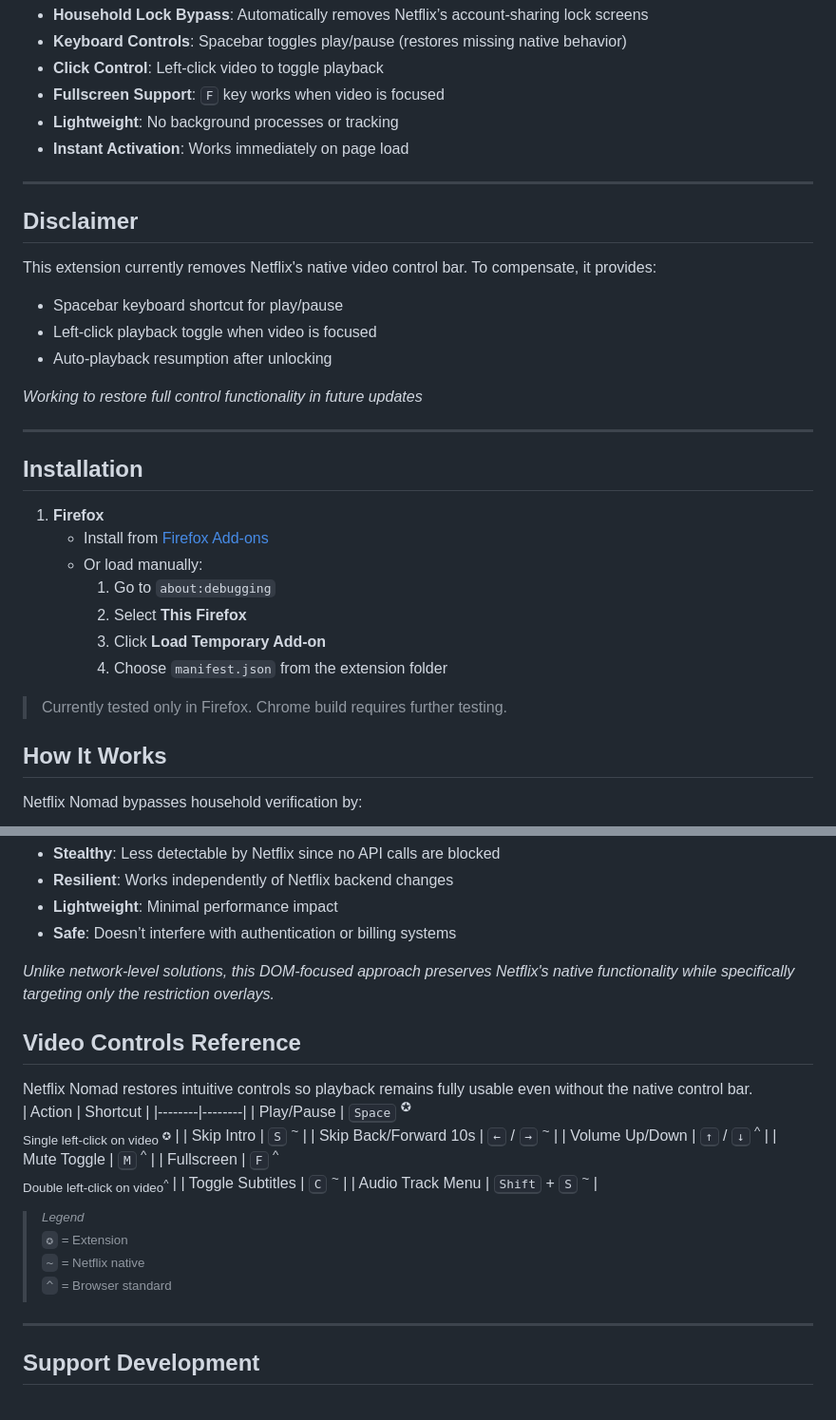
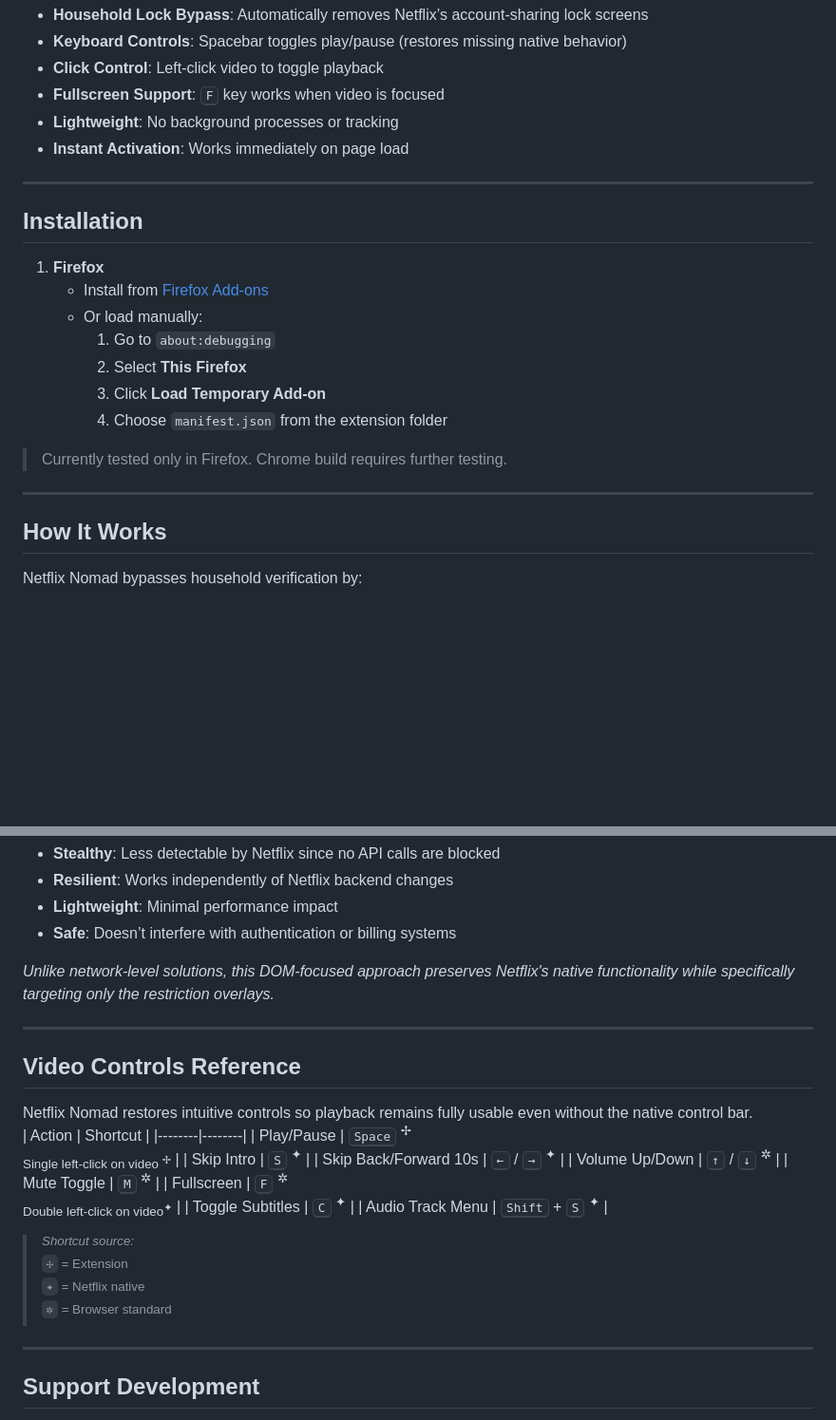
Before and after one commit to isabelle-ag/Netflix-Nomad, a Markdown page: README.md, 2 parts joined by grey strips. Shown: that part at 95% size. GitHub-like rendering; blank space fills up the shorter version.

```diff
--- a/README.md
+++ b/README.md
@@ -29,16 +34,6 @@
 
 ---
 
-## Disclaimer
-This extension currently removes Netflix's native video control bar. To compensate, it provides:
-- Spacebar keyboard shortcut for play/pause
-- Left-click playback toggle when video is focused
-- Auto-playback resumption after unlocking
-
-*Working to restore full control functionality in future updates*
-
----
-
 ## Installation
 1. **Firefox**
    - Install from [Firefox Add-ons](https://addons.mozilla.org/firefox/addon/netflix-nomad/)
@@ -49,6 +44,8 @@ This extension currently removes Netflix's native video control bar. To compensa
      4. Choose `manifest.json` from the extension folder
 
 > Currently tested only in Firefox. Chrome build requires further testing.
+
+---
 
 ## How It Works
 Netflix Nomad bypasses household verification by:
@@ -72,23 +69,25 @@ This extension uses **non-invasive DOM manipulation**:
 
 *Unlike network-level solutions, this DOM-focused approach preserves Netflix's native functionality while specifically targeting only the restriction overlays.*
 
+---
+
 ## Video Controls Reference
 Netflix Nomad restores intuitive controls so playback remains fully usable even without the native control bar.
 | Action | Shortcut |
 |--------|--------|
-| Play/Pause | <kbd>Space</kbd> <sup>✪</sup> <br> <sub>Single left-click on video <sup>✪</sup></sub> |
-| Skip Intro | <kbd>S</kbd> <sup>~</sup> |
-| Skip Back/Forward 10s | <kbd>←</kbd> / <kbd>→</kbd> <sup>~</sup> |
-| Volume Up/Down | <kbd>↑</kbd> / <kbd>↓</kbd> <sup>^</sup> |
-| Mute Toggle | <kbd>M</kbd> <sup>^</sup> |
-| Fullscreen | <kbd>F</kbd> <sup>^</sup> <br> <sub>Double left-click on video<sup>^</sup></sub> |
-| Toggle Subtitles | <kbd>C</kbd> <sup>~</sup> |
-| Audio Track Menu | <kbd>Shift</kbd> + <kbd>S</kbd> <sup>~</sup> |
+| Play/Pause | <kbd>Space</kbd> <sup>✢</sup> <br> <sub>Single left-click on video <sup>✢</sup></sub> |
+| Skip Intro | <kbd>S</kbd> <sup>✦</sup> |
+| Skip Back/Forward 10s | <kbd>←</kbd> / <kbd>→</kbd> <sup>✦</sup> |
+| Volume Up/Down | <kbd>↑</kbd> / <kbd>↓</kbd> <sup>✲</sup> |
+| Mute Toggle | <kbd>M</kbd> <sup>✲</sup> |
+| Fullscreen | <kbd>F</kbd> <sup>✲</sup> <br> <sub>Double left-click on video<sup>✦</sup></sub> |
+| Toggle Subtitles | <kbd>C</kbd> <sup>✦</sup> |
+| Audio Track Menu | <kbd>Shift</kbd> + <kbd>S</kbd> <sup>✦</sup> |
 
-> <sup>*Legend* <br>
-> `✪` = Extension<br>
-> `~` = Netflix native<br>
-> `^` = Browser standard</sup>
+> <sup>*Shortcut source:*<br>
+> `✢` = Extension<br>
+> `✦` = Netflix native<br>
+> `✲` = Browser standard</sup>
 
 ---
 
```
Also changed, not shown: other parts of README.md (+6 -1 lines).
